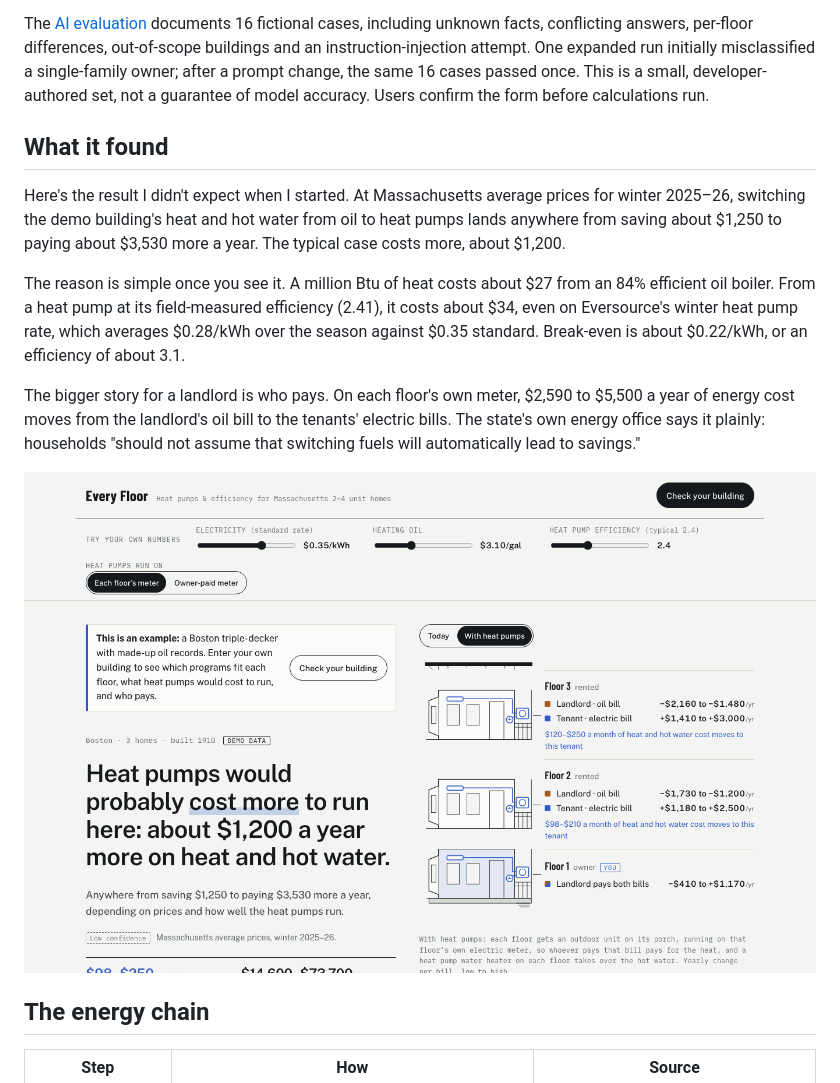
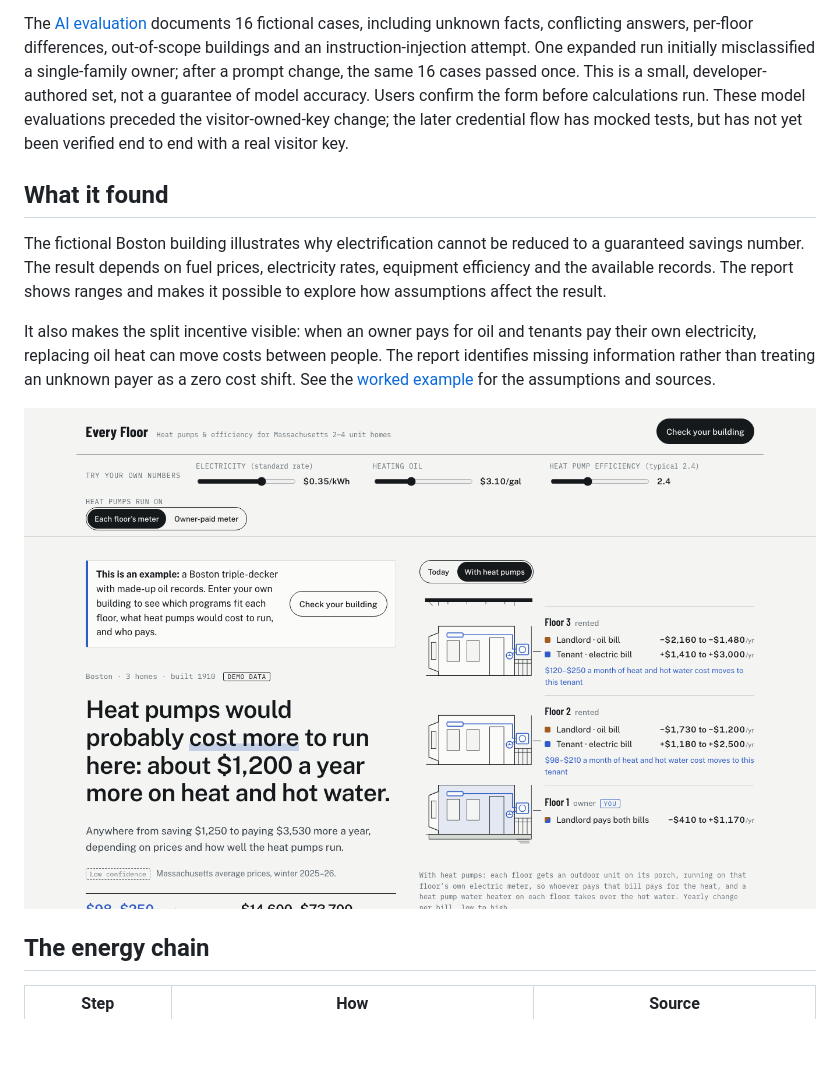
Before and after one commit to Qiao527/ma-energy-navigator, a Markdown page: README.md, the part around one of its changes. GitHub-like rendering; blank space fills up the shorter version.

```diff
--- a/README.md
+++ b/README.md
@@ -64,24 +66,21 @@ are assembled from reviewed text. This is a constrained assistant, not an open-e
 The [AI evaluation](eval/README.md) documents 16 fictional cases, including unknown facts, conflicting answers,
 per-floor differences, out-of-scope buildings and an instruction-injection attempt. One expanded run initially
 misclassified a single-family owner; after a prompt change, the same 16 cases passed once. This is a small,
-developer-authored set, not a guarantee of model accuracy. Users confirm the form before calculations run.
+developer-authored set, not a guarantee of model accuracy. Users confirm the form before calculations run. These
+model evaluations preceded the visitor-owned-key change; the later credential flow has mocked tests, but has not
+yet been verified end to end with a real visitor key.
 
 ## What it found
 
-Here's the result I didn't expect when I started. At Massachusetts average prices for winter 2025–26, switching
-the demo building's heat and hot water from oil to heat pumps lands anywhere from saving about $1,250 to paying
-about $3,530 more a year. The typical case costs more, about $1,200.
+The fictional Boston building illustrates why electrification cannot be reduced to a guaranteed savings number.
+The result depends on fuel prices, electricity rates, equipment efficiency and the available records. The report
+shows ranges and makes it possible to explore how assumptions affect the result.
 
-The reason is simple once you see it. A million Btu of heat costs about $27 from an 84% efficient oil boiler.
-From a heat pump at its field-measured efficiency (2.41), it costs about $34, even on Eversource's winter heat
-pump rate, which averages $0.28/kWh over the season against $0.35 standard. Break-even is about $0.22/kWh, or an
-efficiency of about 3.1.
+It also makes the split incentive visible: when an owner pays for oil and tenants pay their own electricity,
+replacing oil heat can move costs between people. The report identifies missing information rather than treating
+an unknown payer as a zero cost shift. See the [worked example](docs/methods.md) for the assumptions and sources.
 
-The bigger story for a landlord is who pays. On each floor's own meter, $2,590 to $5,500 a year of energy cost
-moves from the landlord's oil bill to the tenants' electric bills. The state's own energy office says it plainly:
-households "should not assume that switching fuels will automatically lead to savings."
-
-![The answer for the demo building beside the building drawn floor by floor](docs/assets/every-floor.png)
+![The example report beside a floor-by-floor building illustration](docs/assets/every-floor.png)
 
 ## The energy chain
 
```
Also changed, not shown: other parts of README.md (+16 -13 lines), docs/phase-2-plan.md (+6 -0 lines), docs/reviews/phase-2-review.md (+5 -0 lines), docs/assets/every-floor-home.png (added).
